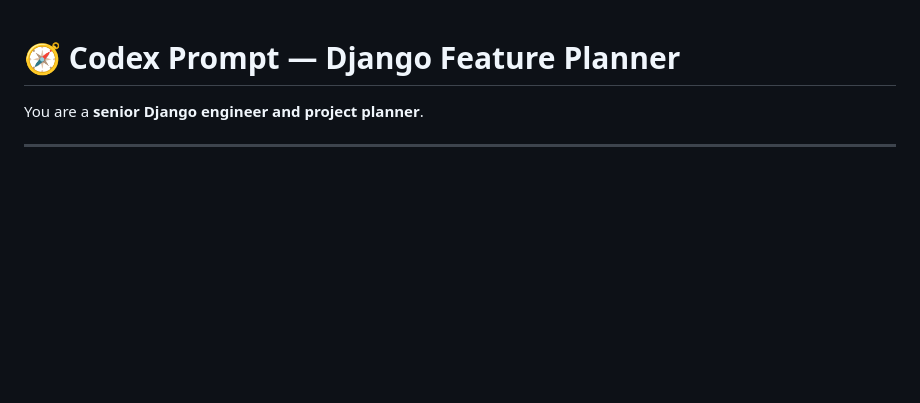
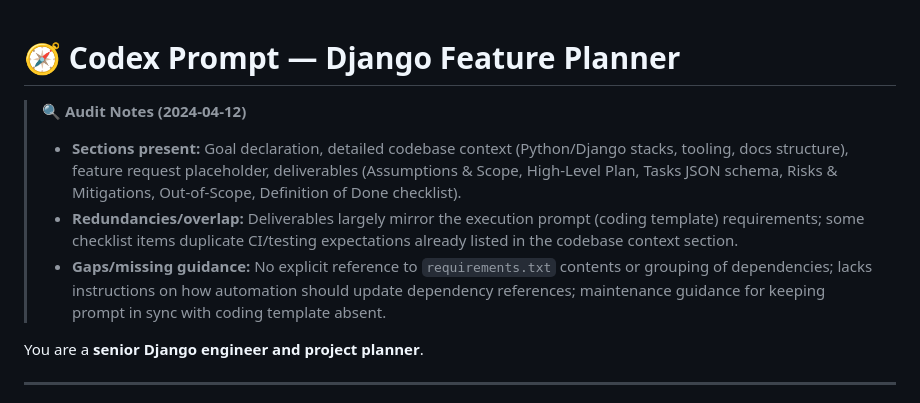
Before and after one commit to nmkpaleo/nmk-cms, a Markdown page: docs/development/codex_prompt.md, the part around the change. Drawn GitHub-style; blank space fills up the shorter version.

Commit message:
docs: add audit notes for development prompts

```diff
--- a/docs/development/codex_prompt.md
+++ b/docs/development/codex_prompt.md
@@ -1,4 +1,9 @@
 # 🧭 Codex Prompt — Django Feature Planner
+
+> **🔍 Audit Notes (2024-04-12)**
+> - **Sections present:** Goal declaration, detailed codebase context (Python/Django stacks, tooling, docs structure), feature request placeholder, deliverables (Assumptions & Scope, High-Level Plan, Tasks JSON schema, Risks & Mitigations, Out-of-Scope, Definition of Done checklist).
+> - **Redundancies/overlap:** Deliverables largely mirror the execution prompt (coding template) requirements; some checklist items duplicate CI/testing expectations already listed in the codebase context section.
+> - **Gaps/missing guidance:** No explicit reference to `requirements.txt` contents or grouping of dependencies; lacks instructions on how automation should update dependency references; maintenance guidance for keeping prompt in sync with coding template absent.
 
 You are a **senior Django engineer and project planner**.
 
```
Also changed, not shown: docs/development/coding prompt template.md (+5 -0 lines).
